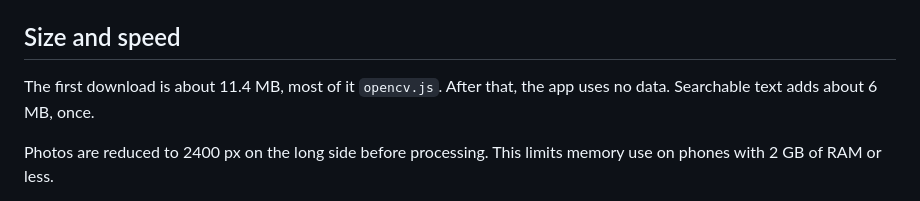
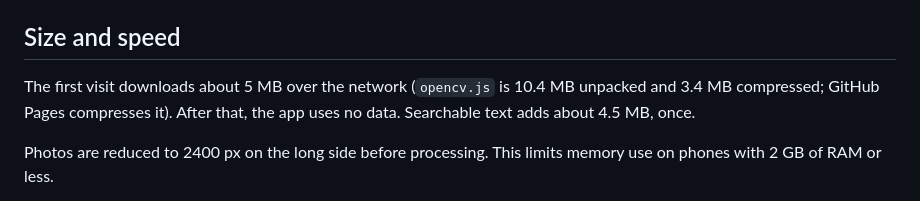
Before and after one commit to whosman/scan, a Markdown page: README.md, the part around the change. Drawn GitHub-style.

```diff
--- a/README.md
+++ b/README.md
@@ -75,8 +75,8 @@ matched by their English text, so keep the `WARN` table in step with `hwscan-cor
 
 ## Size and speed
 
-The first download is about 11.4 MB, most of it `opencv.js`. After that, the app uses no data.
-Searchable text adds about 6 MB, once.
+The first visit downloads about 5 MB over the network (`opencv.js` is 10.4 MB unpacked and 3.4 MB compressed; GitHub Pages compresses it).
+After that, the app uses no data. Searchable text adds about 4.5 MB, once.
 
 Photos are reduced to 2400 px on the long side before processing.
 This limits memory use on phones with 2 GB of RAM or less.
```
